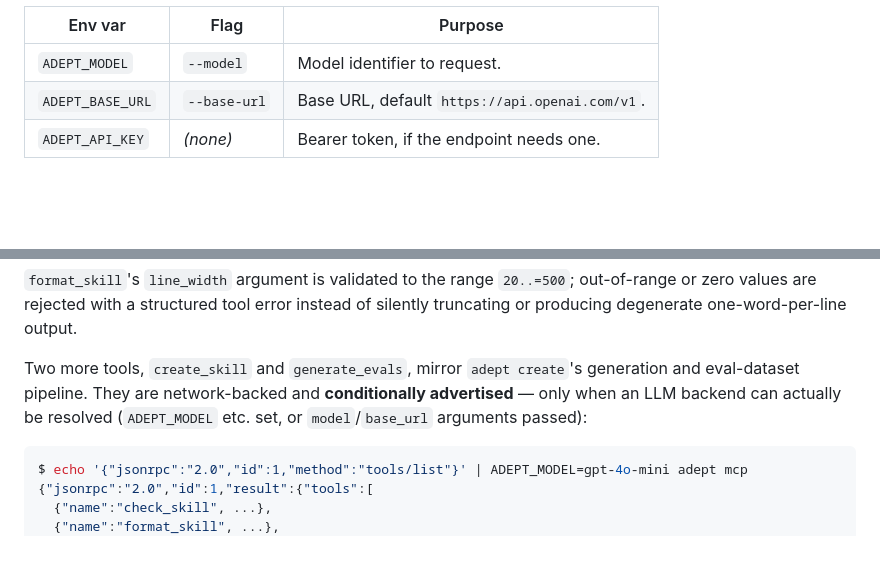
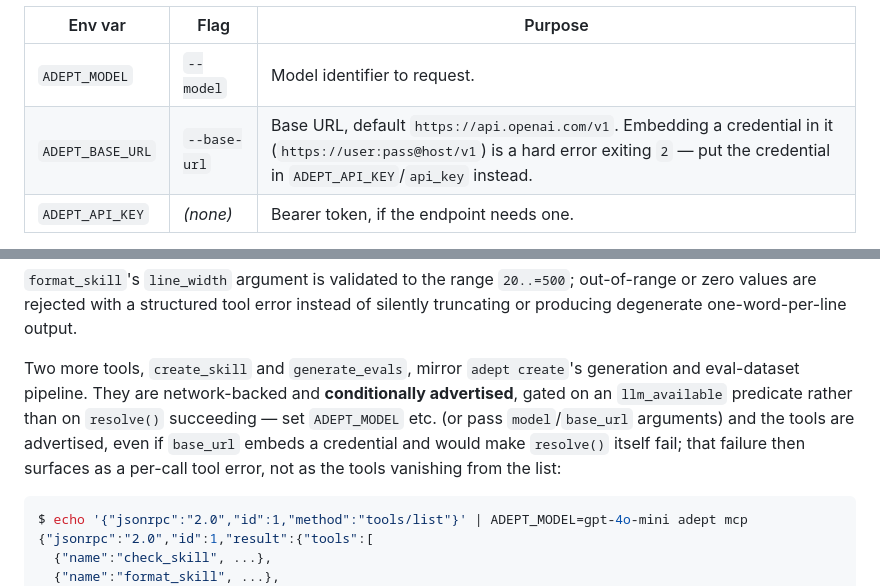
Before and after one commit to mathiasesn/adept, a Markdown page: README.md, 2 parts joined by grey strips. Drawn GitHub-style; blank space fills up the shorter version.

Commit message:
docs: correct README's base_url and MCP-advertisement wording
PR #47 made a base_url embedding userinfo credentials a hard exit-2
error, and gated MCP tool advertisement on the llm_available predicate
rather than on resolve() succeeding. README still described the prior
behaviour, so a reader following it would configure a base_url the
binary now rejects.

Co-Authored-By: Claude Opus 5 <noreply@anthropic.com>

````diff
--- a/README.md
+++ b/README.md
@@ -178,7 +178,7 @@ layer), configured via environment variables or flags:
 | Env var           | Flag          | Purpose                                  |
 | ------------------ | ------------- | ----------------------------------------- |
 | `ADEPT_MODEL`       | `--model`     | Model identifier to request.              |
-| `ADEPT_BASE_URL`    | `--base-url`  | Base URL, default `https://api.openai.com/v1`. |
+| `ADEPT_BASE_URL`    | `--base-url`  | Base URL, default `https://api.openai.com/v1`. Embedding a credential in it (`https://user:pass@host/v1`) is a hard error exiting `2` — put the credential in `ADEPT_API_KEY`/`api_key` instead. |
 | `ADEPT_API_KEY`     | *(none)*      | Bearer token, if the endpoint needs one.  |
 
 Also: `--num-prompts`, `--seed`, `--judge-samples` (triggering),
@@ -336,9 +336,12 @@ one-word-per-line output.
 
 Two more tools, `create_skill` and `generate_evals`, mirror `adept
 create`'s generation and eval-dataset pipeline. They are network-backed
-and **conditionally advertised** — only when an LLM backend can actually
-be resolved (`ADEPT_MODEL` etc. set, or `model`/`base_url` arguments
-passed):
+and **conditionally advertised**, gated on an `llm_available` predicate
+rather than on `resolve()` succeeding — set `ADEPT_MODEL` etc. (or pass
+`model`/`base_url` arguments) and the tools are advertised, even if
+`base_url` embeds a credential and would make `resolve()` itself fail;
+that failure then surfaces as a per-call tool error, not as the tools
+vanishing from the list:
 
 ```console
 $ echo '{"jsonrpc":"2.0","id":1,"method":"tools/list"}' | ADEPT_MODEL=gpt-4o-mini adept mcp
````
